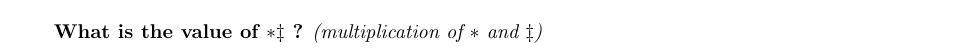
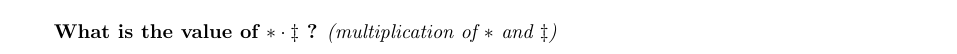
Before and after one commit to MICS-Lab/Enigmas-Xmas2023, a LaTeX document (enigmas/05enigma.tex): part of the page, cut so that both start at the same text. Compiled offline with pdfLaTeX.

Commit message:
added cdot (more clear)

```diff
--- a/enigmas/05enigma.tex
+++ b/enigmas/05enigma.tex
@@ -101,7 +101,7 @@
 		\end{tikzpicture}
 	\end{center}
 
-	\textbf{What is the value of $\ast \ddagger$ ?}
+	\textbf{What is the value of $\ast \cdot \ddagger$ ?}
 	\textit{(multiplication of $\ast$ and $\ddagger$)}
 	% 6*13 = 78
 
```
Also changed, not shown: enigmas/05enigma.pdf.
